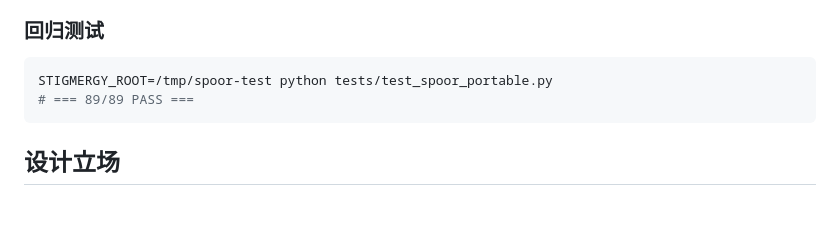
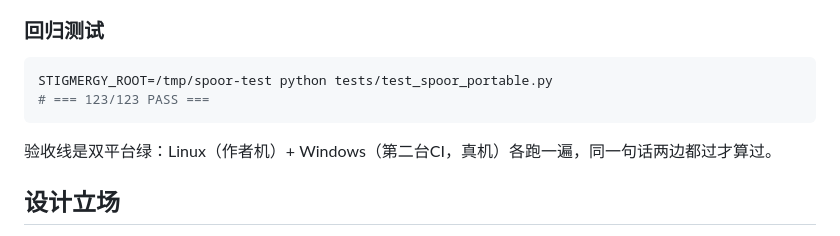
Before and after one commit to ennisaaaaaaaa-stack/session-spoor, a Markdown page: README.md, the part around the change. Drawn GitHub-style; blank space fills up the shorter version.

Commit message:
docs: 89/89→123/123 + 双平台绿写进验收线——zcode r15全落地的收尾

````diff
--- a/README.md
+++ b/README.md
@@ -155,8 +155,10 @@ STIGMERGY_ROOT=~/spoor python scratchpad_server.py
 
 ```bash
 STIGMERGY_ROOT=/tmp/spoor-test python tests/test_spoor_portable.py
-# === 89/89 PASS ===
+# === 123/123 PASS ===
 ```
+
+验收线是双平台绿：Linux（作者机）+ Windows（第二台CI，真机）各跑一遍，同一句话两边都过才算过。
 
 ## 设计立场
 
````
